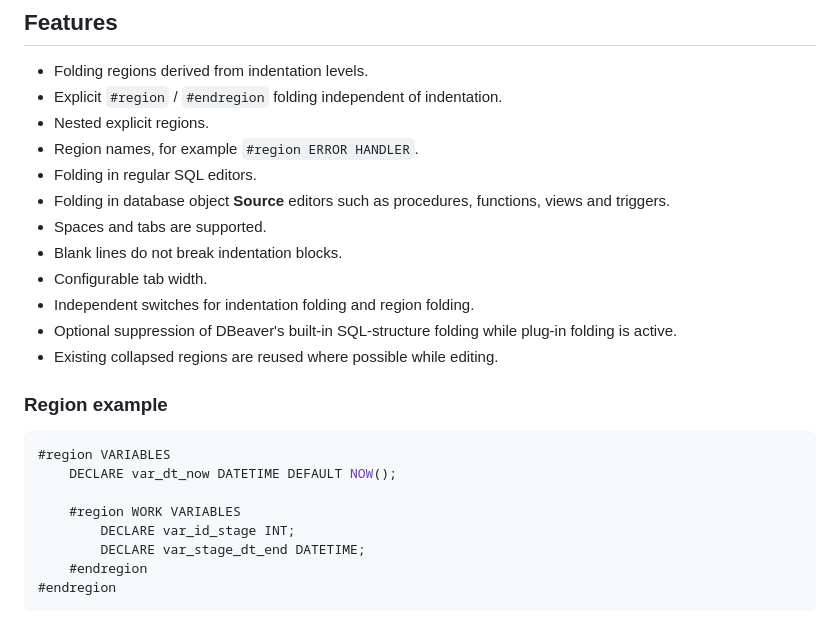
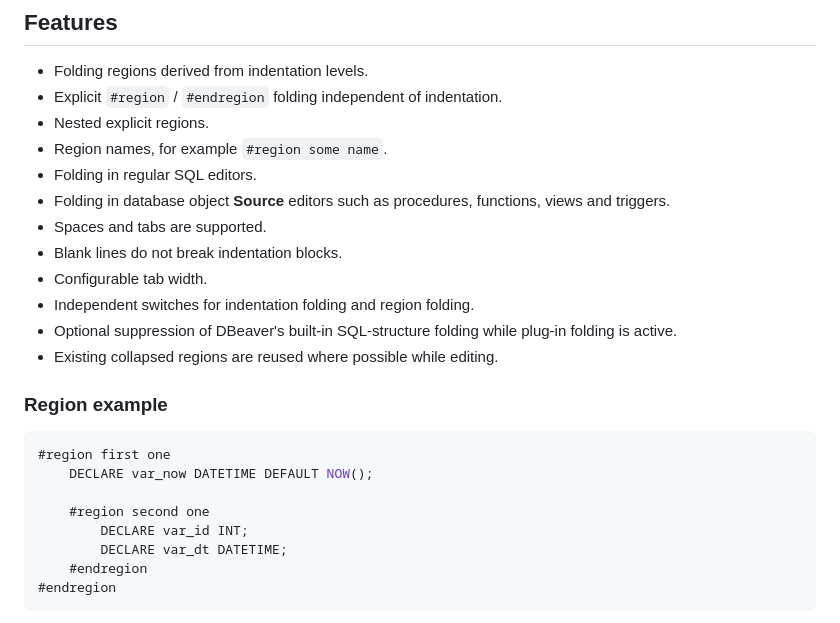
Before and after one commit to EU-PR0/dbeaver-indentation-folding, a Markdown page: README.md, the part around the change. Drawn GitHub-style.

Commit message:
Clarify region names in README.md example
Updated region names in the README example for clarity.

````diff
--- a/README.md
+++ b/README.md
@@ -7,7 +7,7 @@ A third-party Eclipse/DBeaver plug-in that adds indentation-based and explicit r
 - Folding regions derived from indentation levels.
 - Explicit `#region` / `#endregion` folding independent of indentation.
 - Nested explicit regions.
-- Region names, for example `#region ERROR HANDLER`.
+- Region names, for example `#region some name`.
 - Folding in regular SQL editors.
 - Folding in database object **Source** editors such as procedures, functions, views and triggers.
 - Spaces and tabs are supported.
@@ -20,12 +20,12 @@ A third-party Eclipse/DBeaver plug-in that adds indentation-based and explicit r
 ### Region example
 
 ```sql
-#region VARIABLES
-    DECLARE var_dt_now DATETIME DEFAULT NOW();
+#region first one
+    DECLARE var_now DATETIME DEFAULT NOW();
 
-    #region WORK VARIABLES
-        DECLARE var_id_stage INT;
-        DECLARE var_stage_dt_end DATETIME;
+    #region second one
+        DECLARE var_id INT;
+        DECLARE var_dt DATETIME;
     #endregion
 #endregion
 ```
````
